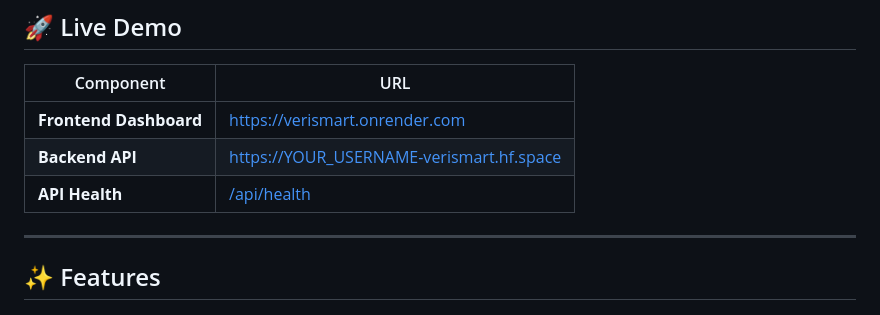
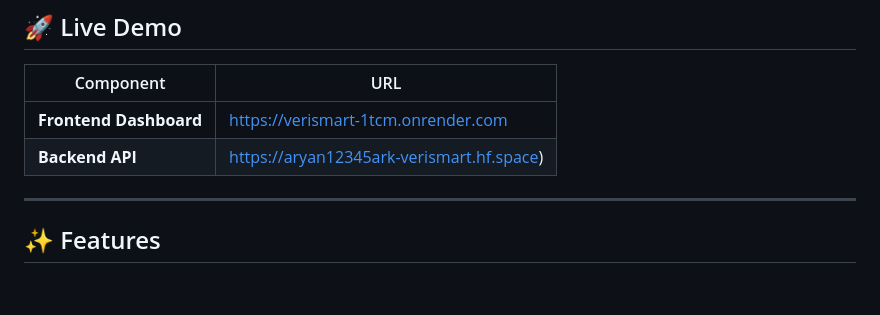
Before and after one commit to The-Aryan11/VeriSmart, a Markdown page: README.md, the part around the change. Drawn GitHub-style; blank space fills up the shorter version.

```diff
--- a/README.md
+++ b/README.md
@@ -33,9 +33,8 @@ Misinformation spreads faster than corrections, reaching millions before being d
 
 | Component | URL |
 |-----------|-----|
-| **Frontend Dashboard** | [https://verismart.onrender.com](https://verismart.onrender.com) |
-| **Backend API** | [https://YOUR_USERNAME-verismart.hf.space](https://huggingface.co/spaces) |
-| **API Health** | [/api/health](https://YOUR_USERNAME-verismart.hf.space/api/health) |
+| **Frontend Dashboard** | [https://verismart-1tcm.onrender.com](https://verismart-1tcm.onrender.com) |
+| **Backend API** | [https://aryan12345ark-verismart.hf.space](https://huggingface.co/spaces/aryan12345ark/VeriSmart)) |
 
 ---
 
```
